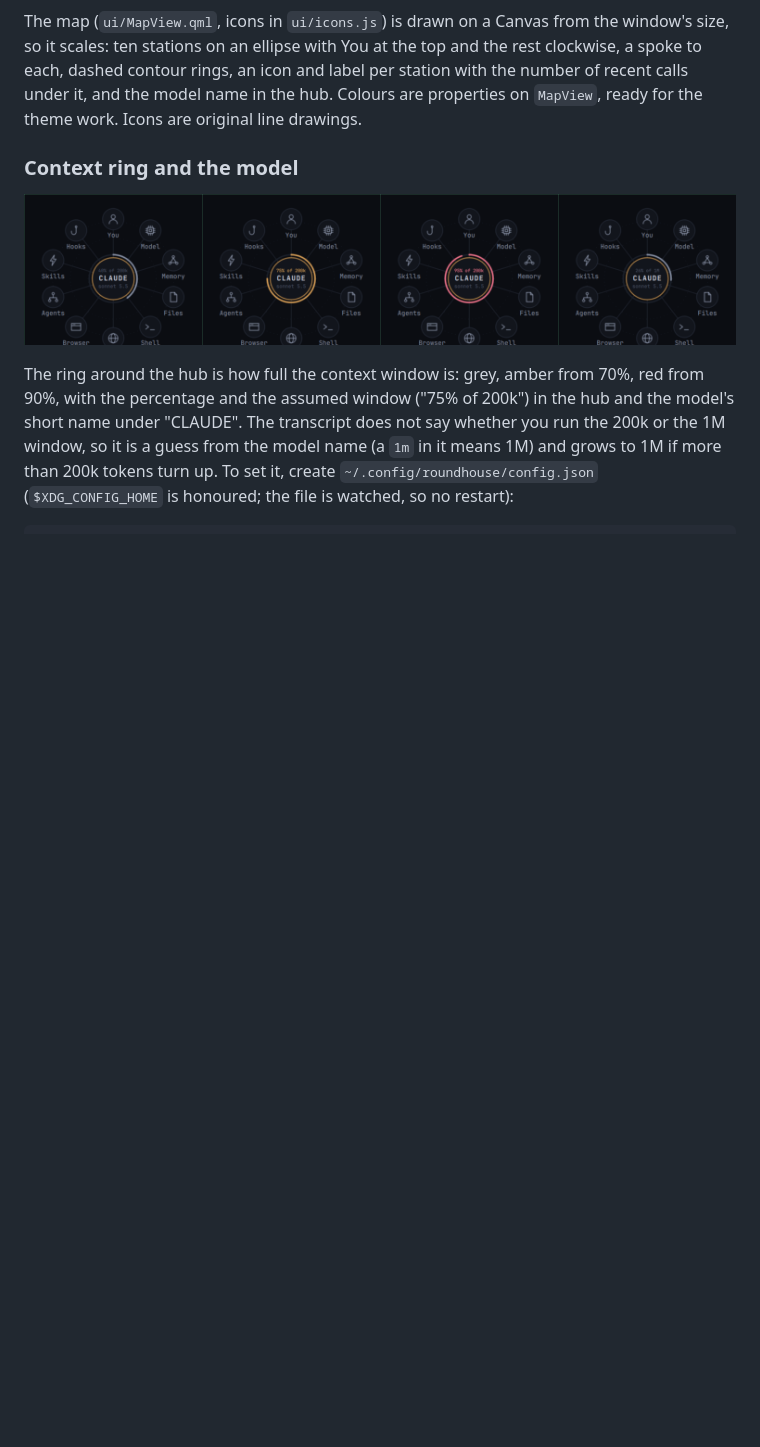
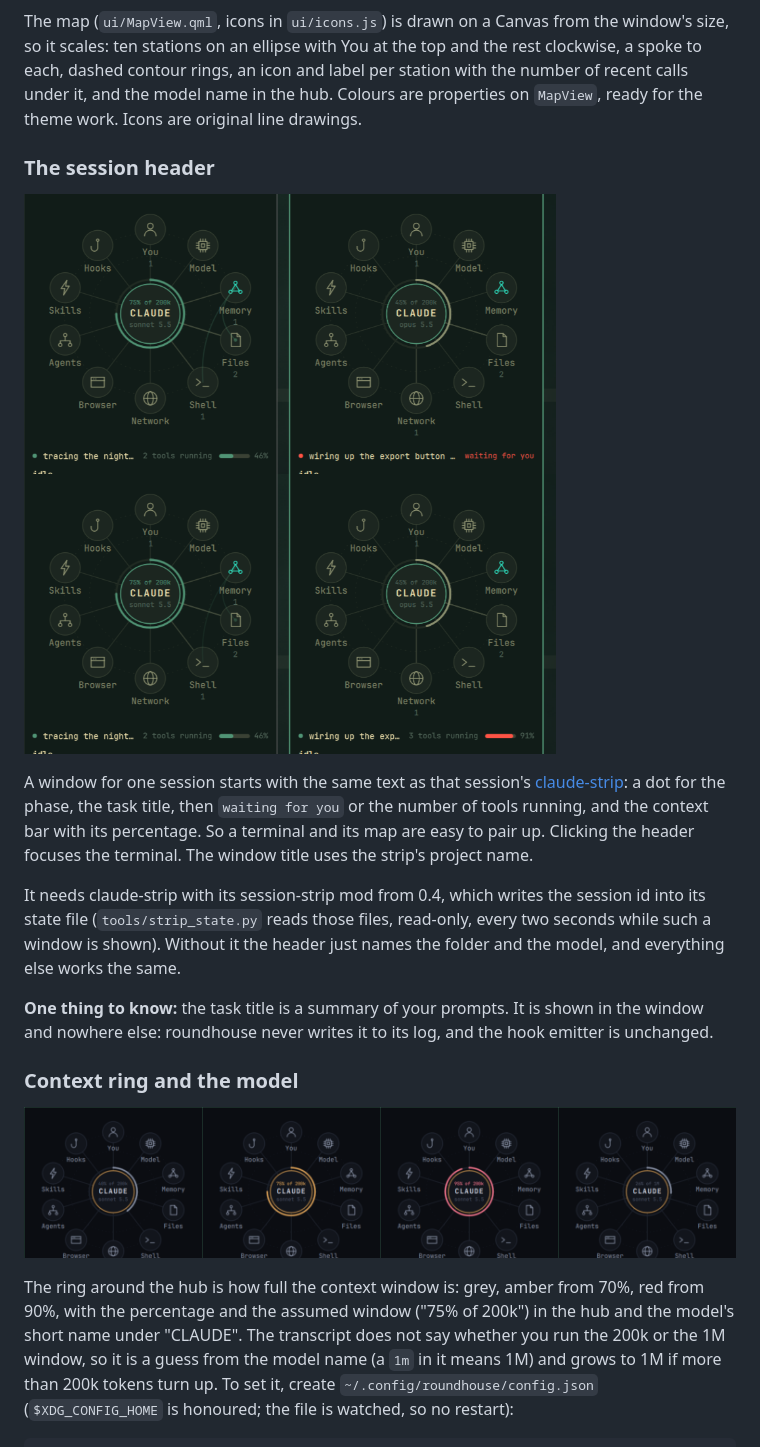
Before and after one commit to TaylorBurke/roundhouse, a Markdown page: README.md, the part around the change. Drawn GitHub-style; pictures changed too: docs/session-header.png (added); blank space fills up the shorter version.

```diff
--- a/README.md
+++ b/README.md
@@ -128,6 +128,24 @@ so it scales: ten stations on an ellipse with You at the top and the rest clockw
 to each, dashed contour rings, an icon and label per station with the number of recent calls
 under it, and the model name in the hub. Colours are properties on `MapView`, ready for the
 theme work. Icons are original line drawings.
+
+### The session header
+
+![two session windows with the strip's text on top: one working, one waiting (above), then the second working with a nearly full context (below)](docs/session-header.png)
+
+A window for one session starts with the same text as that session's
+[claude-strip](https://github.com/TaylorBurke/claude-strip): a dot for the phase, the task
+title, then `waiting for you` or the number of tools running, and the context bar with its
+percentage. So a terminal and its map are easy to pair up. Clicking the header focuses the
+terminal. The window title uses the strip's project name.
+
+It needs claude-strip with its session-strip mod from 0.4, which writes the session id into its
+state file (`tools/strip_state.py` reads those files, read-only, every two seconds while such a
+window is shown). Without it the header just names the folder and the model, and everything
+else works the same.
+
+**One thing to know:** the task title is a summary of your prompts. It is shown in the window
+and nowhere else: roundhouse never writes it to its log, and the hook emitter is unchanged.
 
 ### Context ring and the model
 
```
Also changed, not shown: 9 other files.
